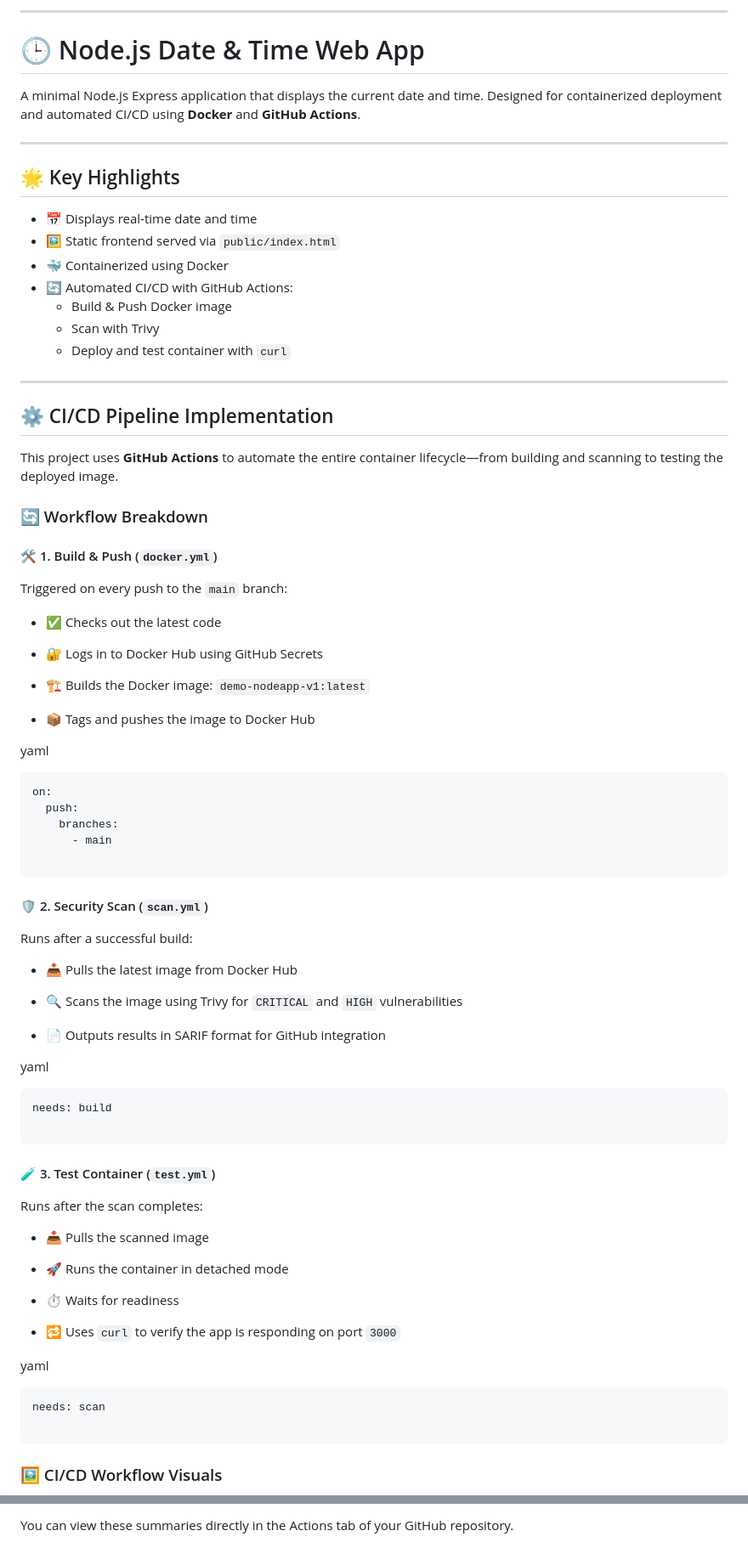
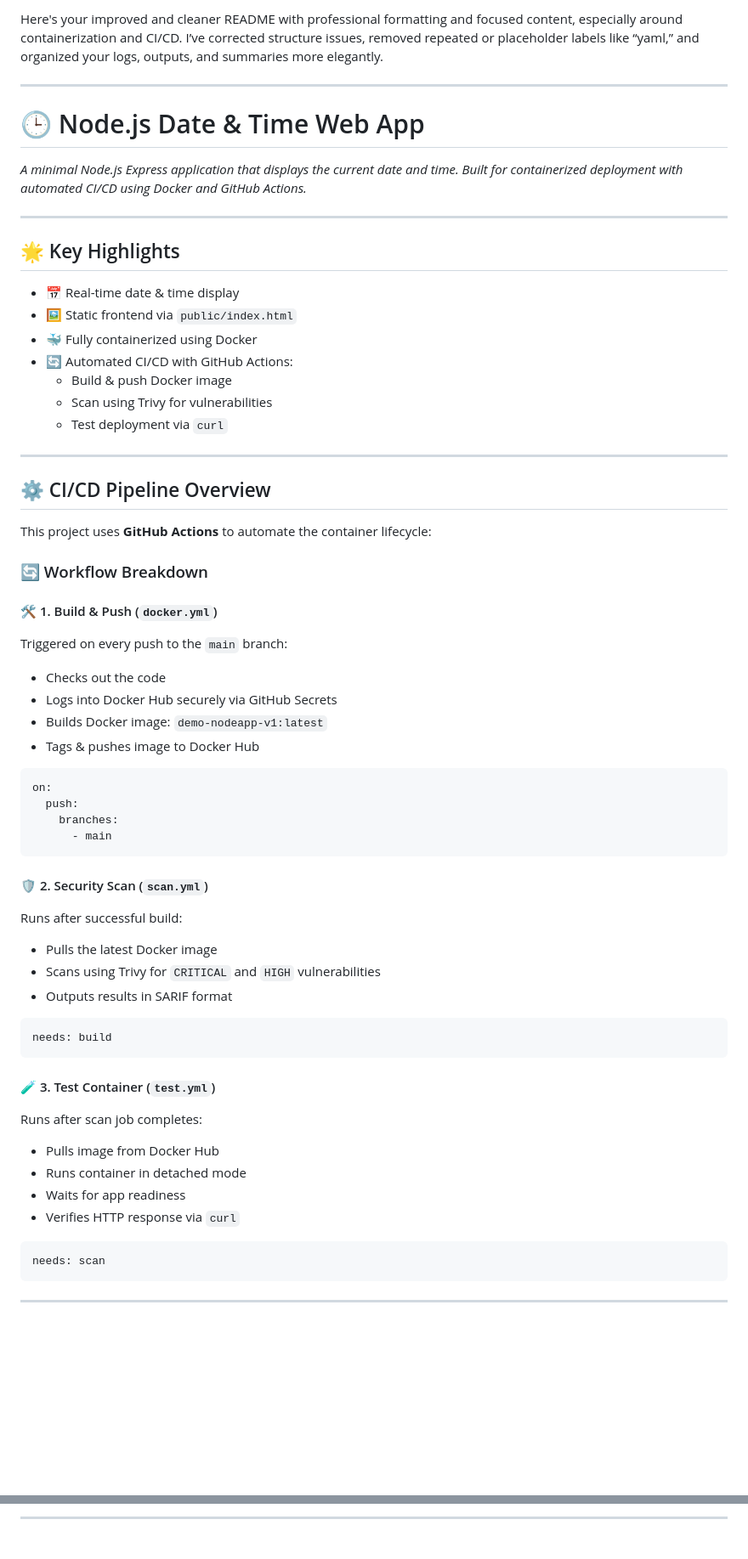
Before and after one commit to KARTIKNAIK18/node-application-CI-CD, a Markdown page: README.md, 2 parts joined by grey strips. Shown at 85% size. Drawn GitHub-style; blank space fills up the shorter version.

````diff
--- a/README.md
+++ b/README.md
@@ -1,89 +1,68 @@
----------
+Here's your improved and cleaner README with professional formatting and focused content, especially around containerization and CI/CD. I’ve corrected structure issues, removed repeated or placeholder labels like “yaml,” and organized your logs, outputs, and summaries more elegantly.
+
+---
 
 # 🕒 Node.js Date & Time Web App
 
-A minimal Node.js Express application that displays the current date and time. Designed for containerized deployment and automated CI/CD using **Docker** and **GitHub Actions**.
+*A minimal Node.js Express application that displays the current date and time. Built for containerized deployment with automated CI/CD using Docker and GitHub Actions.*
 
-----------
+---
 
 ## 🌟 Key Highlights
 
--   📅 Displays real-time date and time
--   🖼️ Static frontend served via `public/index.html`
--   🐳 Containerized using Docker
--   🔄 Automated CI/CD with GitHub Actions:
-    -   Build & Push Docker image
-    -   Scan with Trivy
-    -   Deploy and test container with `curl`
+- 📅 Real-time date & time display
+- 🖼️ Static frontend via `public/index.html`
+- 🐳 Fully containerized using Docker
+- 🔄 Automated CI/CD with GitHub Actions:
+  - Build & push Docker image
+  - Scan using Trivy for vulnerabilities
+  - Test deployment via `curl`
 
-----------
+---
 
-## ⚙️ CI/CD Pipeline Implementation
+## ⚙️ CI/CD Pipeline Overview
 
-This project uses **GitHub Actions** to automate the entire container lifecycle—from building and scanning to testing the deployed image.
+This project uses **GitHub Actions** to automate the container lifecycle:
 
 ### 🔄 Workflow Breakdown
 
 #### 🛠️ 1. Build & Push (`docker.yml`)
-
 Triggered on every push to the `main` branch:
 
--   ✅ Checks out the latest code
+- Checks out the code
+- Logs into Docker Hub securely via GitHub Secrets
+- Builds Docker image: `demo-nodeapp-v1:latest`
+- Tags & pushes image to Docker Hub
 
--   🔐 Logs in to Docker Hub using GitHub Secrets
-
--   🏗️ Builds the Docker image: `demo-nodeapp-v1:latest`
-
--   📦 Tags and pushes the image to Docker Hub
-
-
-yaml
-
-```
+```yaml
 on:
   push:
     branches:
       - main
-
 ```
 
 #### 🛡️ 2. Security Scan (`scan.yml`)
+Runs after successful build:
 
-Runs after a successful build:
+- Pulls the latest Docker image
+- Scans using Trivy for `CRITICAL` and `HIGH` vulnerabilities
+- Outputs results in SARIF format
 
--   📥 Pulls the latest image from Docker Hub
-
--   🔍 Scans the image using Trivy for `CRITICAL` and `HIGH` vulnerabilities
-
--   📄 Outputs results in SARIF format for GitHub integration
-
-
-yaml
-
-```
+```yaml
 needs: build
-
 ```
 
 #### 🧪 3. Test Container (`test.yml`)
+Runs after scan job completes:
 
-Runs after the scan completes:
+- Pulls image from Docker Hub
+- Runs container in detached mode
+- Waits for app readiness
+- Verifies HTTP response via `curl`
 
--   📥 Pulls the scanned image
-
--   🚀 Runs the container in detached mode
-
--   ⏱️ Waits for readiness
-
--   🔁 Uses `curl` to verify the app is responding on port `3000`
-
-
-yaml
-
-```
+```yaml
 needs: scan
-
 ```
 
-### 🖼️ CI/CD Workflow Visuals
+---
 
@@ -245,2 +195,2 @@ Each job in the workflow provides a detailed summary:
 
-You can view these summaries directly in the Actions tab of your GitHub repository.
+---
````
Also changed, not shown: other parts of README.md (+58 -87 lines).
